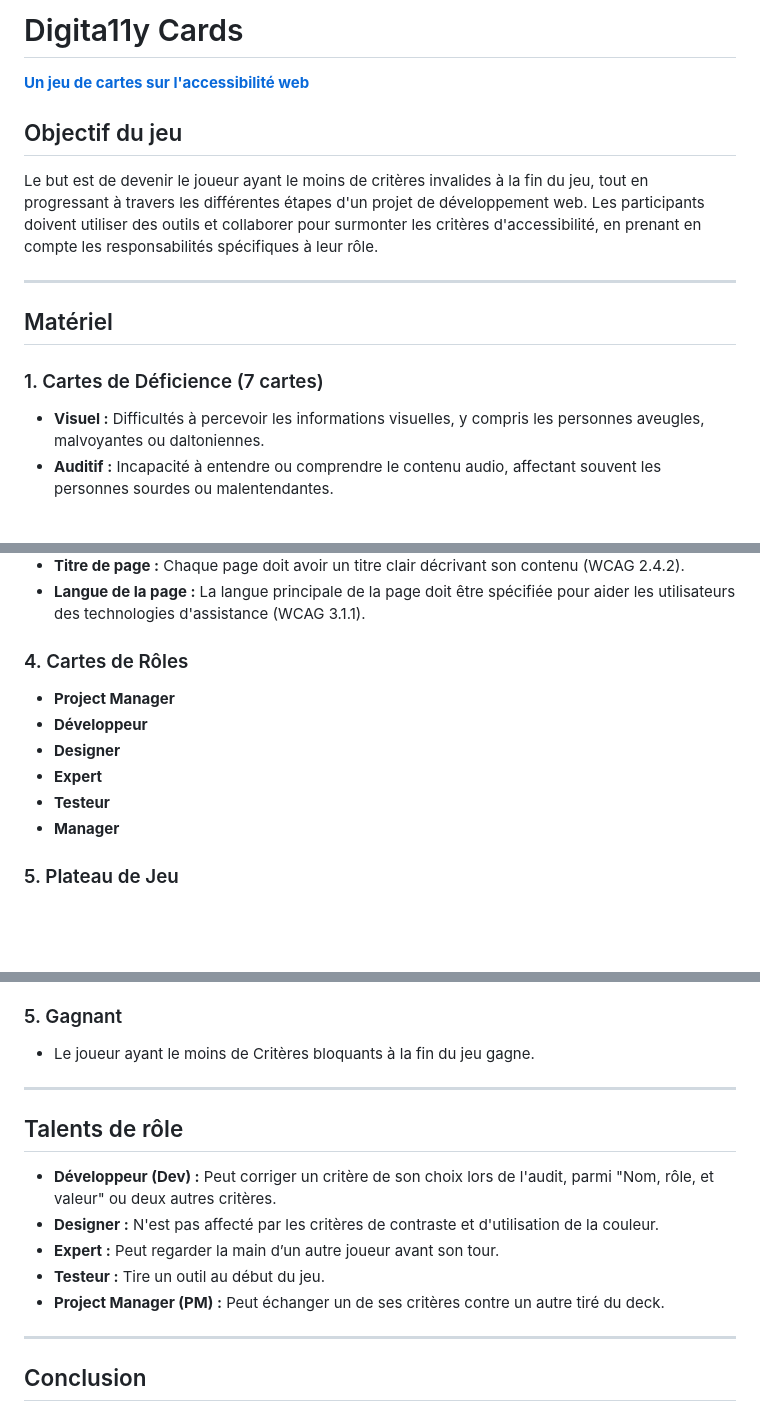
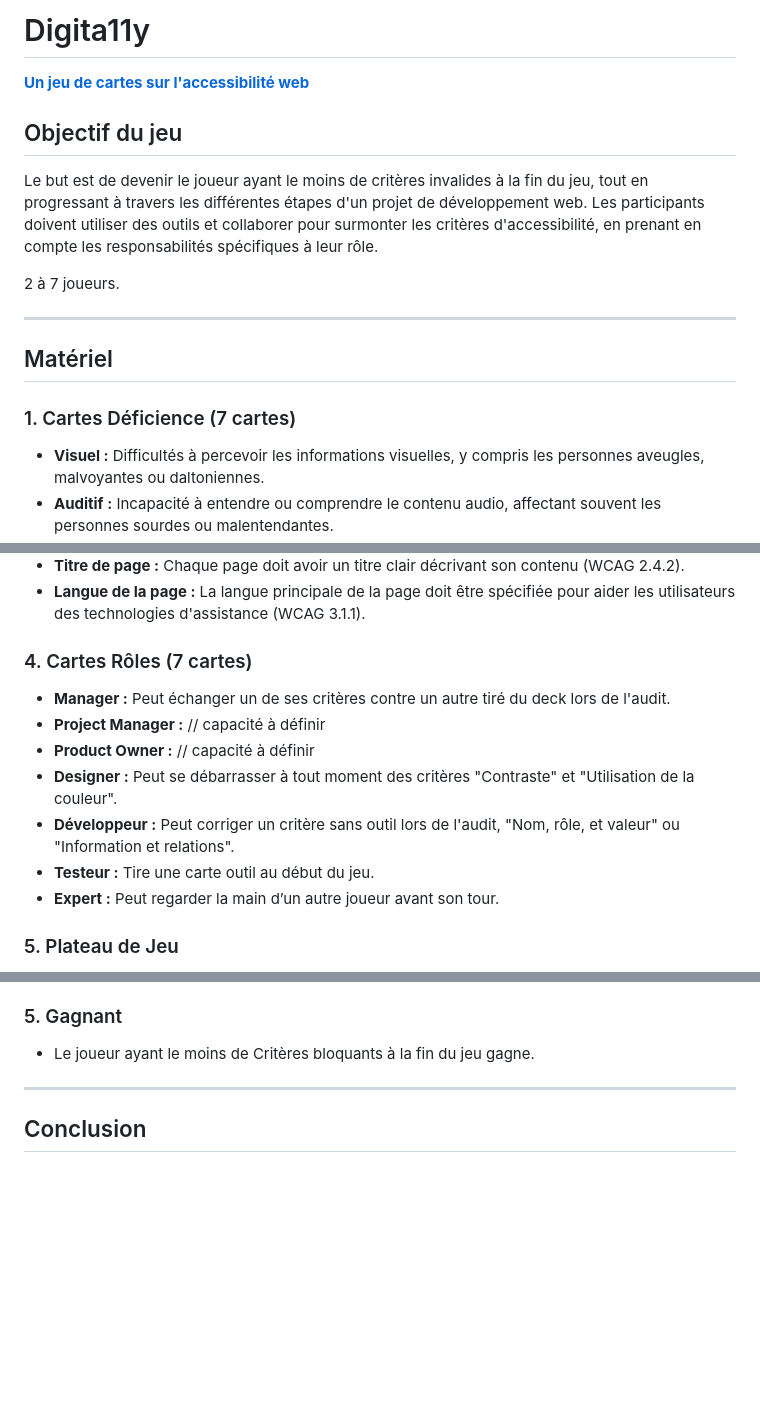
Before and after one commit to christopherabate/digita11y, a Markdown page: cards/README.md, 3 parts joined by grey strips. Rendered like a GitHub page; blank space fills up the shorter version.

```diff
--- a/cards/README.md
+++ b/cards/README.md
@@ -1,14 +1,16 @@
-# Digita11y Cards
+# Digita11y
 **[Un jeu de cartes sur l'accessibilité web](https://christopherabate.github.io/digita11y/cards/)**
 
 ## Objectif du jeu
 Le but est de devenir le joueur ayant le moins de critères invalides à la fin du jeu, tout en progressant à travers les différentes étapes d'un projet de développement web. Les participants doivent utiliser des outils et collaborer pour surmonter les critères d'accessibilité, en prenant en compte les responsabilités spécifiques à leur rôle.
 
+2 à 7 joueurs.
+
 ---
 
 ## Matériel
 
-### 1. Cartes de Déficience (7 cartes)
+### 1. Cartes Déficience (7 cartes)
 - **Visuel :** Difficultés à percevoir les informations visuelles, y compris les personnes aveugles, malvoyantes ou daltoniennes.
 - **Auditif :** Incapacité à entendre ou comprendre le contenu audio, affectant souvent les personnes sourdes ou malentendantes.
 - **Moteur :** Limitations dans l'utilisation des membres, pouvant affecter l'interaction avec des dispositifs comme la souris ou le clavier.
@@ -44,13 +46,14 @@ Le but est de devenir le joueur ayant le moins de critères invalides à la fin
 - **Titre de page :** Chaque page doit avoir un titre clair décrivant son contenu (WCAG 2.4.2).
 - **Langue de la page :** La langue principale de la page doit être spécifiée pour aider les utilisateurs des technologies d'assistance (WCAG 3.1.1).
 
-### 4. Cartes de Rôles
-- **Project Manager**
-- **Développeur**
-- **Designer**
-- **Expert**
-- **Testeur**
-- **Manager**
+### 4. Cartes Rôles (7 cartes)
+- **Manager :** Peut échanger un de ses critères contre un autre tiré du deck lors de l'audit.
+- **Project Manager :** // capacité à définir
+- **Product Owner :** // capacité à définir
+- **Designer :** Peut se débarrasser à tout moment des critères "Contraste" et "Utilisation de la couleur".
+- **Développeur :** Peut corriger un critère sans outil lors de l'audit, "Nom, rôle, et valeur" ou "Information et relations".
+- **Testeur :** Tire une carte outil au début du jeu.
+- **Expert :** Peut regarder la main d’un autre joueur avant son tour.
 
 ### 5. Plateau de Jeu
 Le plateau représente les étapes d’un projet de développement web, de la conception à la mise en production.
@@ -115,15 +118,5 @@ Le plateau représente les étapes d’un projet de développement web, de la co
 
 ---
 
-## Talents de rôle
-
-- **Développeur (Dev) :** Peut corriger un critère de son choix lors de l'audit, parmi "Nom, rôle, et valeur" ou deux autres critères.
-- **Designer :** N'est pas affecté par les critères de contraste et d'utilisation de la couleur.
-- **Expert :** Peut regarder la main d’un autre joueur avant son tour.
-- **Testeur :** Tire un outil au début du jeu.
-- **Project Manager (PM) :** Peut échanger un de ses critères contre un autre tiré du deck.
-
----
-
 ## Conclusion
 Ce jeu vise à sensibiliser aux problèmes d'accessibilité web tout en favorisant la collaboration et l'échange d'idées.
```
Also changed, not shown: other parts of cards/README.md (+2 -2 lines).
